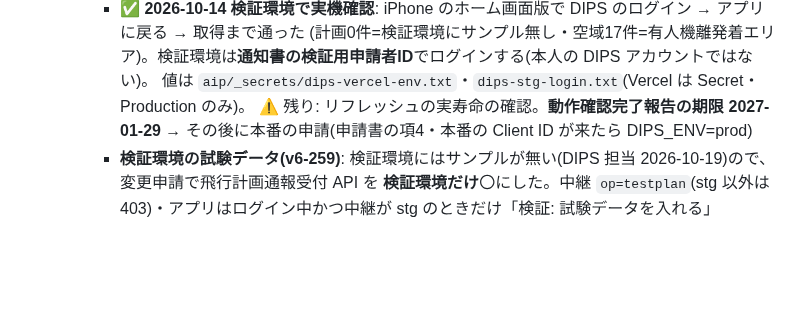
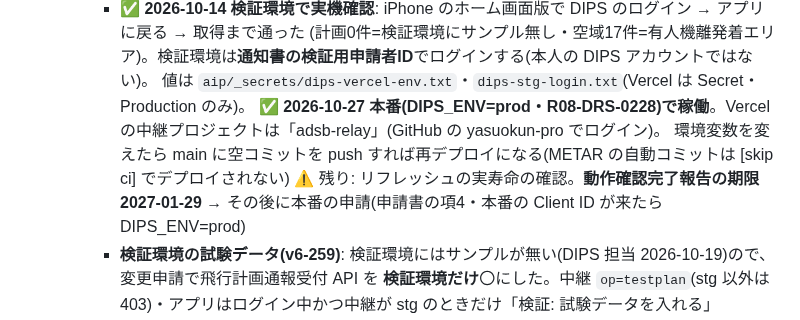
Before and after one commit to yasuokun-pro/heli-nav-pwa, a Markdown page: CLAUDE.md, the part around the change. Rendered like a GitHub page; blank space fills up the shorter version.

Commit message:
docs: DIPS 本番で稼働を確認
Co-Authored-By: Claude Opus 5.5 <noreply@anthropic.com>

```diff
--- a/CLAUDE.md
+++ b/CLAUDE.md
@@ -633,6 +633,8 @@ Maps JS APIは月1万ロードまで無料)。ユーザーは当面地理院タ
       - ✅ **2026-10-14 検証環境で実機確認**: iPhone のホーム画面版で DIPS のログイン → アプリに戻る → 取得まで通った
         (計画0件=検証環境にサンプル無し・空域17件=有人機離発着エリア)。検証環境は**通知書の検証用申請者ID**でログインする(本人の DIPS アカウントではない)。
         値は `aip/_secrets/dips-vercel-env.txt`・`dips-stg-login.txt`(Vercel は Secret・Production のみ)。
+        ✅ **2026-10-27 本番(DIPS_ENV=prod・R08-DRS-0228)で稼働**。Vercel の中継プロジェクトは「adsb-relay」(GitHub の yasuokun-pro でログイン)。
+          環境変数を変えたら main に空コミットを push すれば再デプロイになる(METAR の自動コミットは [skip ci] でデプロイされない)
         ⚠ 残り: リフレッシュの実寿命の確認。**動作確認完了報告の期限 2027-01-29** → その後に本番の申請(申請書の項4・本番の Client ID が来たら DIPS_ENV=prod)
       - **検証環境の試験データ(v6-259)**: 検証環境にはサンプルが無い(DIPS 担当 2026-10-19)ので、変更申請で飛行計画通報受付 API を
         **検証環境だけ**〇にした。中継 `op=testplan`(stg 以外は 403)・アプリはログイン中かつ中継が stg のときだけ「検証: 試験データを入れる」
```
Also changed, not shown: BACKLOG.md (+2 -1 lines).
